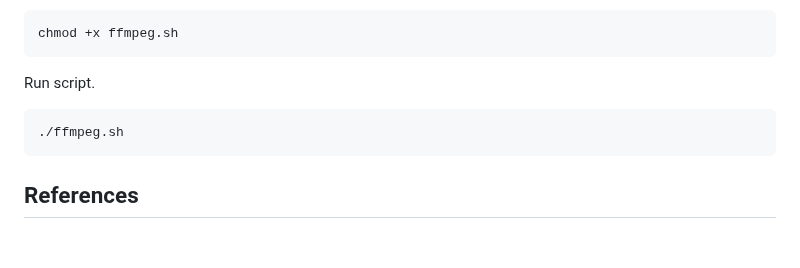
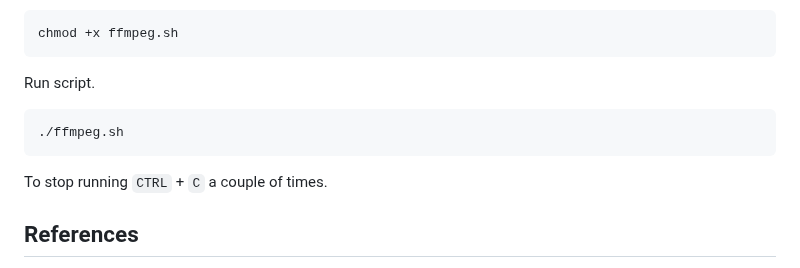
Before and after one commit to dimadesu/android-rtmp-ingest, a Markdown page: README.md, the part around the change. Drawn GitHub-style; blank space fills up the shorter version.

Commit message:
Add instructions how to stop running the script

````diff
--- a/README.md
+++ b/README.md
@@ -213,6 +213,8 @@ Run script.
 ./ffmpeg.sh
 ```
 
+To stop running `CTRL` + `C` a couple of times.
+
 ## References
 
 - `IRL Pro` Discord threads
````
